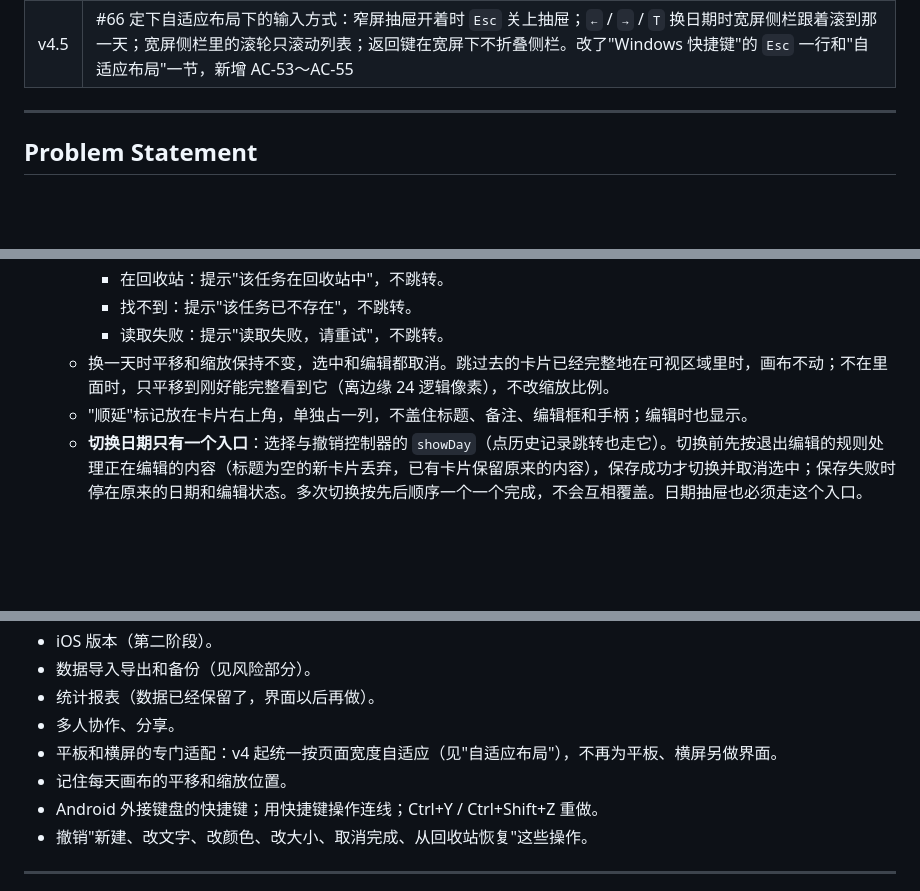
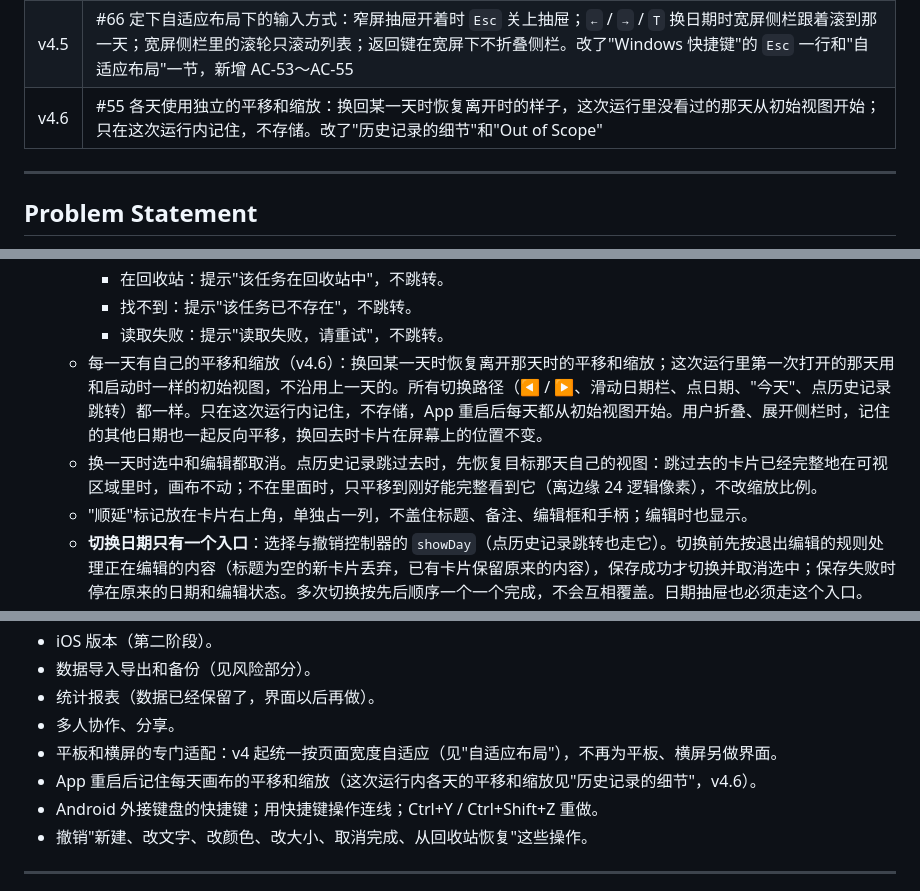
Before and after one commit to 826-Leoyu/MyPersonalUseApp, a Markdown page: docs/specs/0001-daily-canvas-mvp.md, 3 parts joined by grey strips. Rendered like a GitHub page; blank space fills up the shorter version.

Commit message:
docs(spec): v4.6, each day keeps its own pan and zoom (#55)
Co-Authored-By: Claude Opus 5.5 <noreply@anthropic.com>

```diff
--- a/docs/specs/0001-daily-canvas-mvp.md
+++ b/docs/specs/0001-daily-canvas-mvp.md
@@ -21,6 +21,7 @@
 | v4.3 | #42 审查时对齐 issue 和实现：页头和页面背景同色（原来写在内容表面一行），点阵的点半径是屏幕上的大小、缩放时不变。改了"视觉规范" |
 | v4.4 | #65 定下深色主题的色值，"视觉规范"的表格加上深色一列，"不写自动化测试的部分"加上深色主题的例外；窄屏抽屉改用和宽屏侧栏一样的浅灰面板（原来是白色） |
 | v4.5 | #66 定下自适应布局下的输入方式：窄屏抽屉开着时 `Esc` 关上抽屉；`←` / `→` / `T` 换日期时宽屏侧栏跟着滚到那一天；宽屏侧栏里的滚轮只滚动列表；返回键在宽屏下不折叠侧栏。改了"Windows 快捷键"的 `Esc` 一行和"自适应布局"一节，新增 AC-53～AC-55 |
+| v4.6 | #55 各天使用独立的平移和缩放：换回某一天时恢复离开时的样子，这次运行里没看过的那天从初始视图开始；只在这次运行内记住，不存储。改了"历史记录的细节"和"Out of Scope" |
 
 ---
 
@@ -386,7 +387,8 @@ v1 里"点一下卡片就编辑"（故事 18）和"选中卡片后拖手柄调
     - 在回收站：提示"该任务在回收站中"，不跳转。
     - 找不到：提示"该任务已不存在"，不跳转。
     - 读取失败：提示"读取失败，请重试"，不跳转。
-  - 换一天时平移和缩放保持不变，选中和编辑都取消。跳过去的卡片已经完整地在可视区域里时，画布不动；不在里面时，只平移到刚好能完整看到它（离边缘 24 逻辑像素），不改缩放比例。
+  - 每一天有自己的平移和缩放（v4.6）：换回某一天时恢复离开那天时的平移和缩放；这次运行里第一次打开的那天用和启动时一样的初始视图，不沿用上一天的。所有切换路径（◀ / ▶、滑动日期栏、点日期、"今天"、点历史记录跳转）都一样。只在这次运行内记住，不存储，App 重启后每天都从初始视图开始。用户折叠、展开侧栏时，记住的其他日期也一起反向平移，换回去时卡片在屏幕上的位置不变。
+  - 换一天时选中和编辑都取消。点历史记录跳过去时，先恢复目标那天自己的视图：跳过去的卡片已经完整地在可视区域里时，画布不动；不在里面时，只平移到刚好能完整看到它（离边缘 24 逻辑像素），不改缩放比例。
   - "顺延"标记放在卡片右上角，单独占一列，不盖住标题、备注、编辑框和手柄；编辑时也显示。
   - **切换日期只有一个入口**：选择与撤销控制器的 `showDay`（点历史记录跳转也走它）。切换前先按退出编辑的规则处理正在编辑的内容（标题为空的新卡片丢弃，已有卡片保留原来的内容），保存成功才切换并取消选中；保存失败时停在原来的日期和编辑状态。多次切换按先后顺序一个一个完成，不会互相覆盖。日期抽屉也必须走这个入口。
 
@@ -682,7 +684,7 @@ v1 里"点一下卡片就编辑"（故事 18）和"选中卡片后拖手柄调
 - 统计报表（数据已经保留了，界面以后再做）。
 - 多人协作、分享。
 - 平板和横屏的专门适配：v4 起统一按页面宽度自适应（见"自适应布局"），不再为平板、横屏另做界面。
-- 记住每天画布的平移和缩放位置。
+- App 重启后记住每天画布的平移和缩放（这次运行内各天的平移和缩放见"历史记录的细节"，v4.6）。
 - Android 外接键盘的快捷键；用快捷键操作连线；Ctrl+Y / Ctrl+Shift+Z 重做。
 - 撤销"新建、改文字、改颜色、改大小、取消完成、从回收站恢复"这些操作。
 
```
